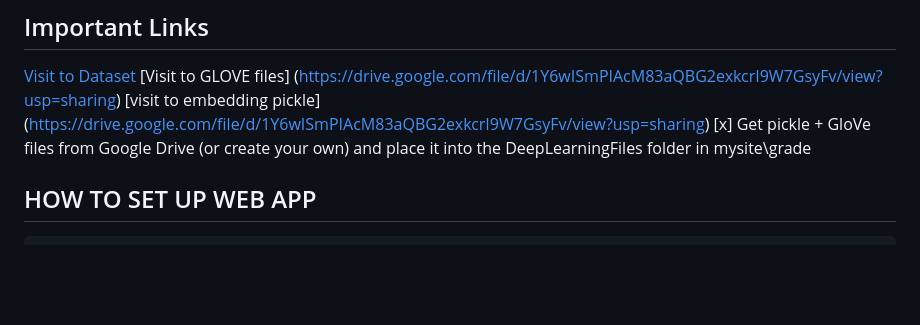
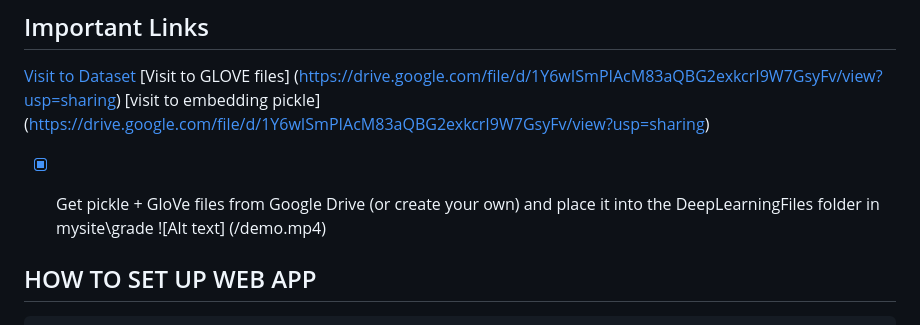
Before and after one commit to prajak002/SIT-ICOE-2024, a Markdown page: README.md, the part around the change. Drawn GitHub-style; blank space fills up the shorter version.

```diff
--- a/README.md
+++ b/README.md
@@ -13,8 +13,8 @@ This repository contains the implementation of an automatic essay grader, a tool
 [Visit to Dataset](https://www.kaggle.com/c/asap-aes/overview)
 [Visit to  GLOVE files] (https://drive.google.com/file/d/1Y6wISmPIAcM83aQBG2exkcrI9W7GsyFv/view?usp=sharing)
 [visit to embedding pickle] (https://drive.google.com/file/d/1Y6wISmPIAcM83aQBG2exkcrI9W7GsyFv/view?usp=sharing)
-[x] Get pickle + GloVe files from Google Drive (or create your own) and place it into the DeepLearningFiles folder in mysite\grade
-
+-[x] Get pickle + GloVe files from Google Drive (or create your own) and place it into the DeepLearningFiles folder in mysite\grade
+  ![Alt text] (/demo.mp4)
 
 
 ## HOW TO SET UP WEB APP
```
